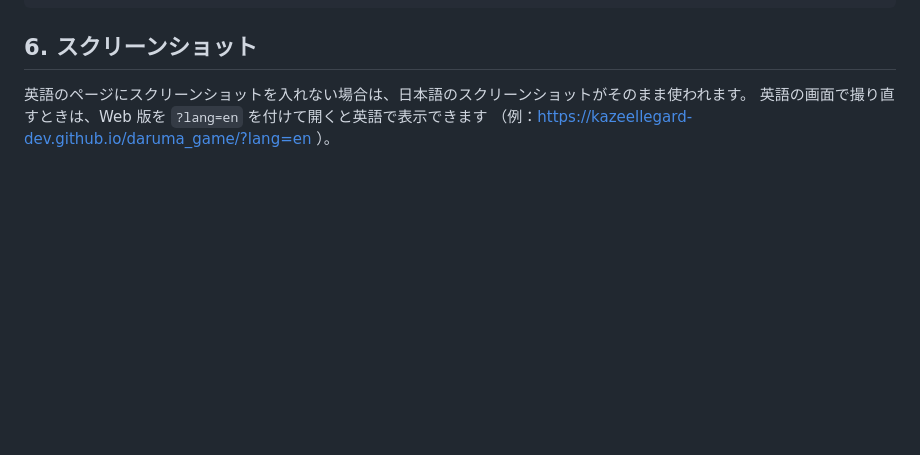
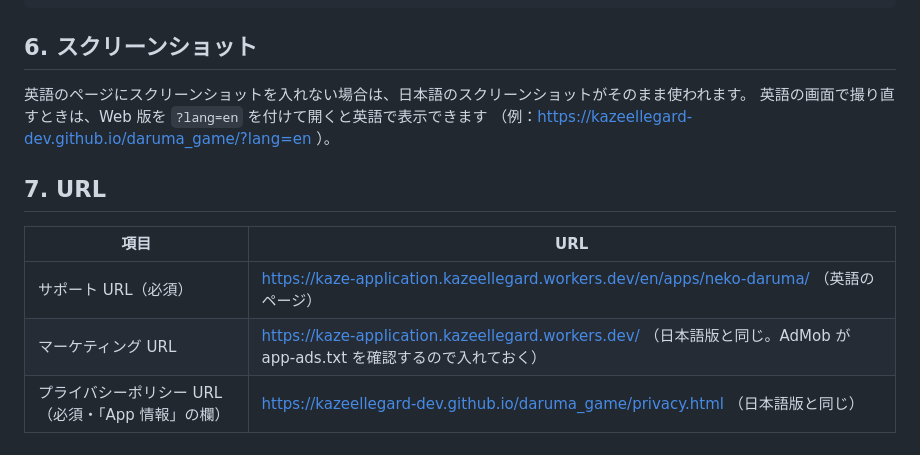
Before and after one commit to kazeellegard-dev/daruma_game, a Markdown page: store/metadata-en.md, the part around the change. GitHub-like rendering; blank space fills up the shorter version.

Commit message:
Add support and marketing URLs to the English store notes
Co-Authored-By: Claude Opus 5.5 <noreply@anthropic.com>
Claude-Session: https://claude.ai/code/session_01Rg2ARfdeeHUTz1hhok3F2E

```diff
--- a/store/metadata-en.md
+++ b/store/metadata-en.md
@@ -82,3 +82,11 @@ daruma,otoshi,cat,kitty,sweets,candy,timing,hammer,stack,balance,tap,casual,cute
 英語のページにスクリーンショットを入れない場合は、日本語のスクリーンショットがそのまま使われます。
 英語の画面で撮り直すときは、Web 版を `?lang=en` を付けて開くと英語で表示できます
 （例：https://kazeellegard-dev.github.io/daruma_game/?lang=en ）。
+
+## 7. URL
+
+| 項目 | URL |
+|---|---|
+| サポート URL（必須） | https://kaze-application.kazeellegard.workers.dev/en/apps/neko-daruma/ （英語のページ） |
+| マーケティング URL | https://kaze-application.kazeellegard.workers.dev/ （日本語版と同じ。AdMob が app-ads.txt を確認するので入れておく） |
+| プライバシーポリシー URL（必須・「App 情報」の欄） | https://kazeellegard-dev.github.io/daruma_game/privacy.html （日本語版と同じ） |
```
